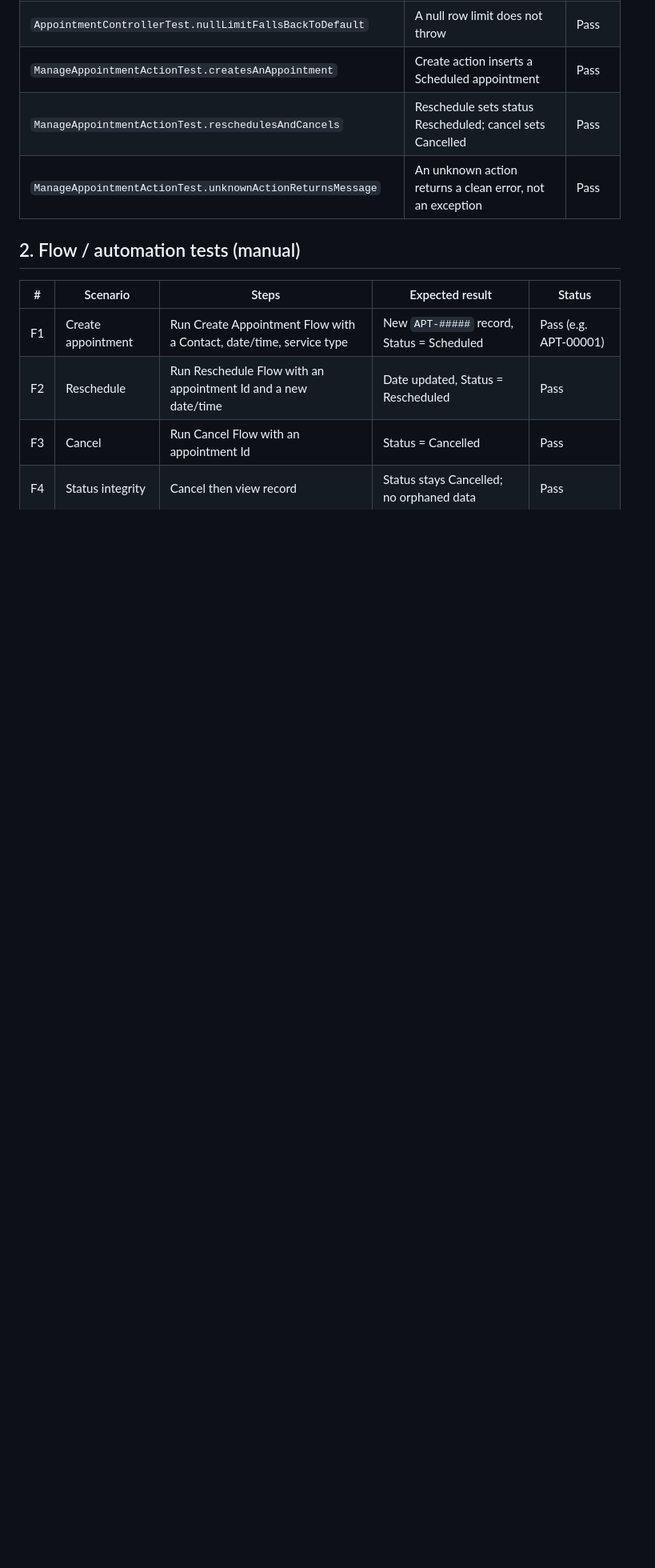
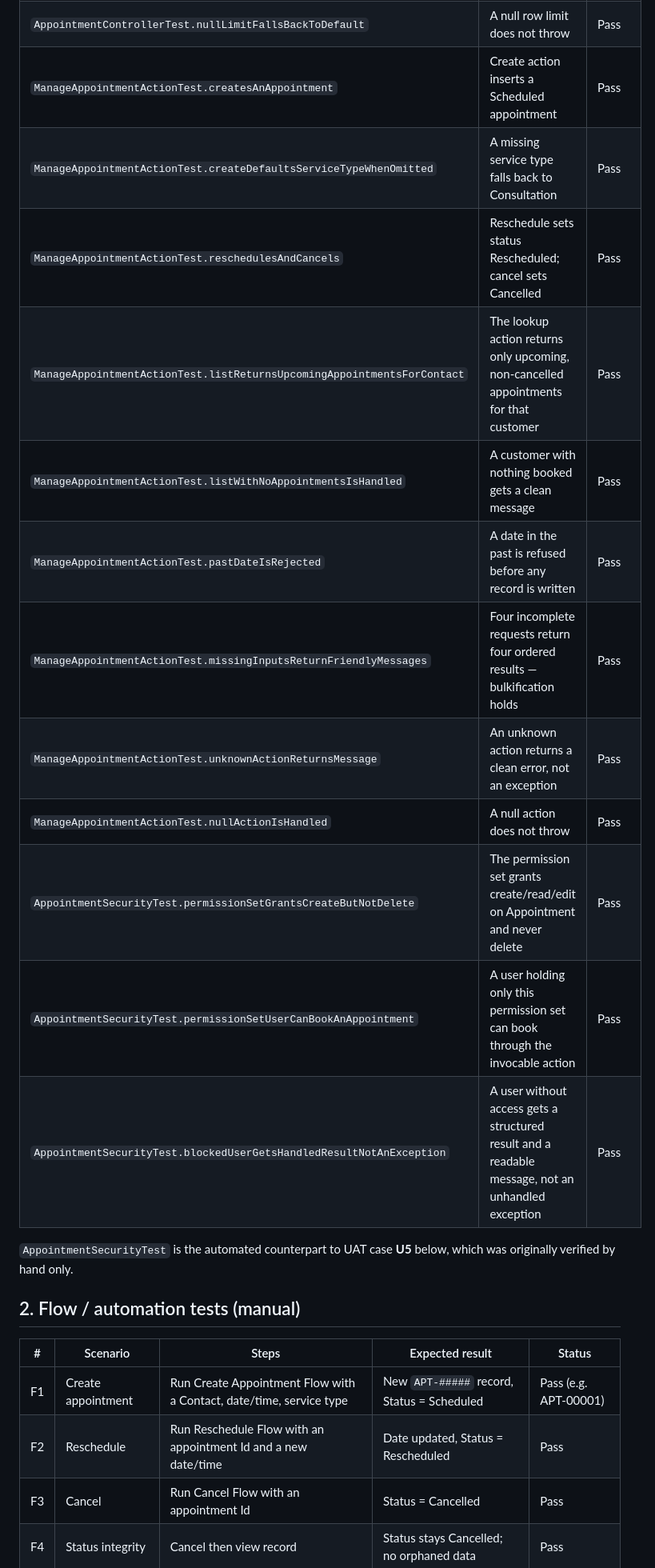
Before and after one commit to Muath477/salesforce-appointment-assistant, a Markdown page: docs/TEST_PLAN.md, the part around one of its changes. Shown at 80% size. GitHub-like rendering; blank space fills up the shorter version.

Commit message:
Update test plan for the expanded Apex suite and new UAT cases
Added new test cases for appointment management and updated status for existing cases.

```diff
--- a/docs/TEST_PLAN.md
+++ b/docs/TEST_PLAN.md
@@ -14,8 +14,20 @@ Run with `sf apex run test --test-level RunLocalTests`.
 | `AppointmentControllerTest.returnsOnlyUpcomingNonCancelled` | The LWC controller returns only future, non-cancelled appointments, in date order | Pass |
 | `AppointmentControllerTest.nullLimitFallsBackToDefault` | A null row limit does not throw | Pass |
 | `ManageAppointmentActionTest.createsAnAppointment` | Create action inserts a Scheduled appointment | Pass |
+| `ManageAppointmentActionTest.createDefaultsServiceTypeWhenOmitted` | A missing service type falls back to Consultation | Pass |
 | `ManageAppointmentActionTest.reschedulesAndCancels` | Reschedule sets status Rescheduled; cancel sets Cancelled | Pass |
+| `ManageAppointmentActionTest.listReturnsUpcomingAppointmentsForContact` | The lookup action returns only upcoming, non-cancelled appointments for that customer | Pass |
+| `ManageAppointmentActionTest.listWithNoAppointmentsIsHandled` | A customer with nothing booked gets a clean message | Pass |
+| `ManageAppointmentActionTest.pastDateIsRejected` | A date in the past is refused before any record is written | Pass |
+| `ManageAppointmentActionTest.missingInputsReturnFriendlyMessages` | Four incomplete requests return four ordered results — bulkification holds | Pass |
 | `ManageAppointmentActionTest.unknownActionReturnsMessage` | An unknown action returns a clean error, not an exception | Pass |
+| `ManageAppointmentActionTest.nullActionIsHandled` | A null action does not throw | Pass |
+| `AppointmentSecurityTest.permissionSetGrantsCreateButNotDelete` | The permission set grants create/read/edit on Appointment and never delete | Pass |
+| `AppointmentSecurityTest.permissionSetUserCanBookAnAppointment` | A user holding only this permission set can book through the invocable action | Pass |
+| `AppointmentSecurityTest.blockedUserGetsHandledResultNotAnException` | A user without access gets a structured result and a readable message, not an unhandled exception | Pass |
+
+`AppointmentSecurityTest` is the automated counterpart to UAT case **U5** below,
+which was originally verified by hand only.
 
 ## 2. Flow / automation tests (manual)
 
```
Also changed, not shown: other parts of docs/TEST_PLAN.md (+3 -1 lines).
